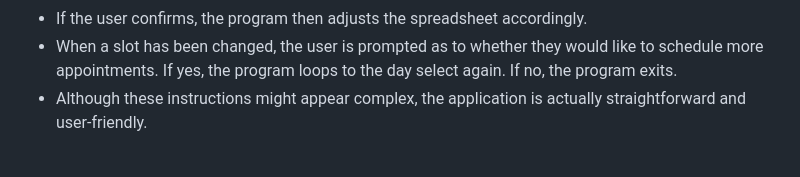
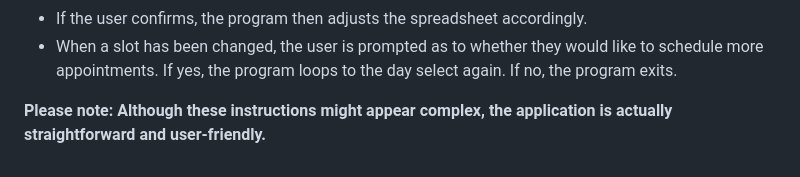
Before and after one commit to SasanTazayoni/Appointment-scheduling-system-CI-PP3, a Markdown page: README.md, the part around the change. GitHub-like rendering.

Commit message:
Add note to bottom of instructions section

```diff
--- a/README.md
+++ b/README.md
@@ -41,4 +41,5 @@ You can also access the associated spreadsheet [here](https://docs.google.com/sp
 * For each change of slot, there is a confirmation which if not confirmed, does not change the slot and reprompts the user for the appropriate action.
 * If the user confirms, the program then adjusts the spreadsheet accordingly.
 * When a slot has been changed, the user is prompted as to whether they would like to schedule more appointments. If yes, the program loops to the day select again. If no, the program exits.
-* Although these instructions might appear complex, the application is actually straightforward and user-friendly.
+
+**Please note: Although these instructions might appear complex, the application is actually straightforward and user-friendly.**
```
